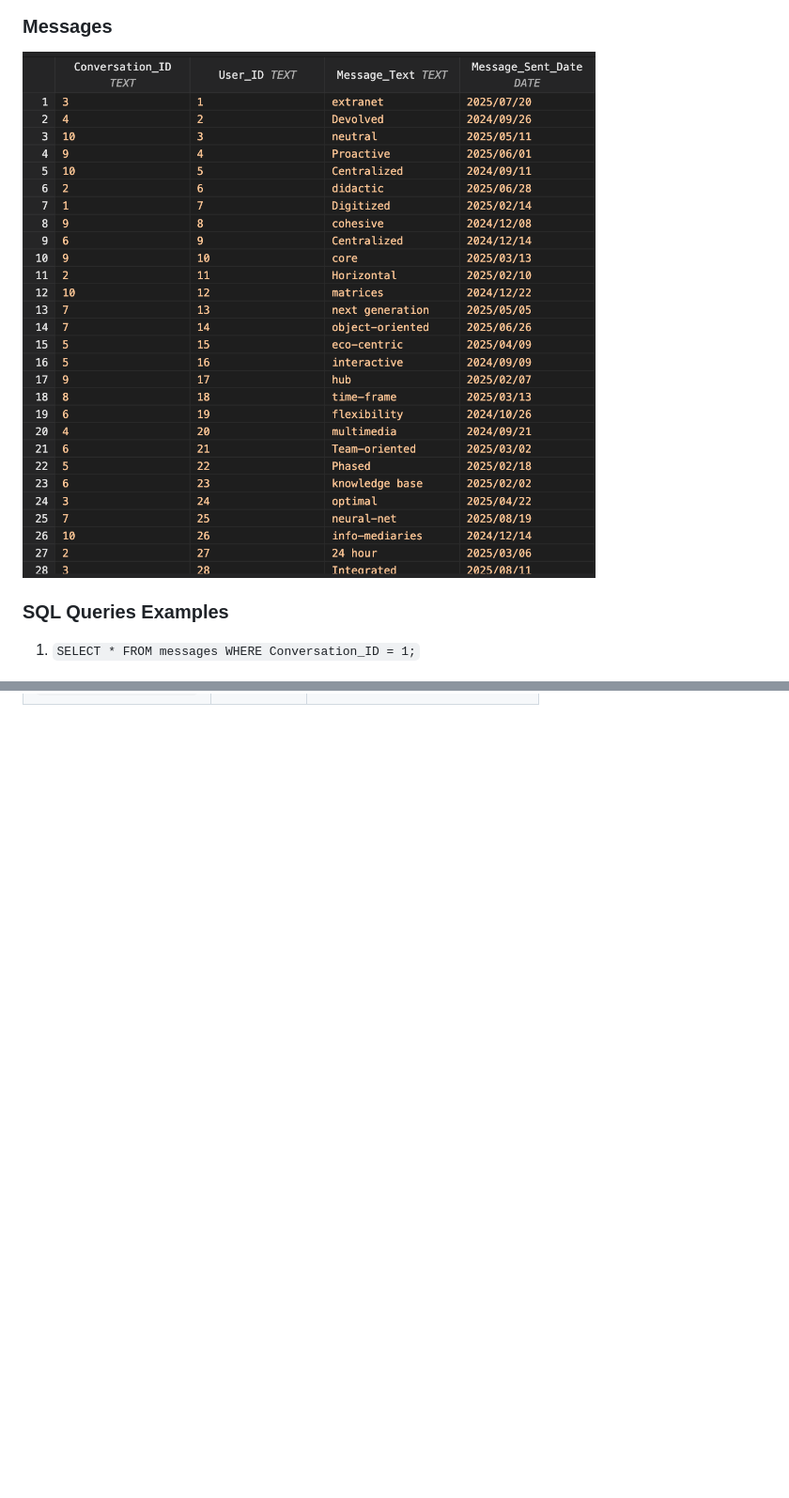
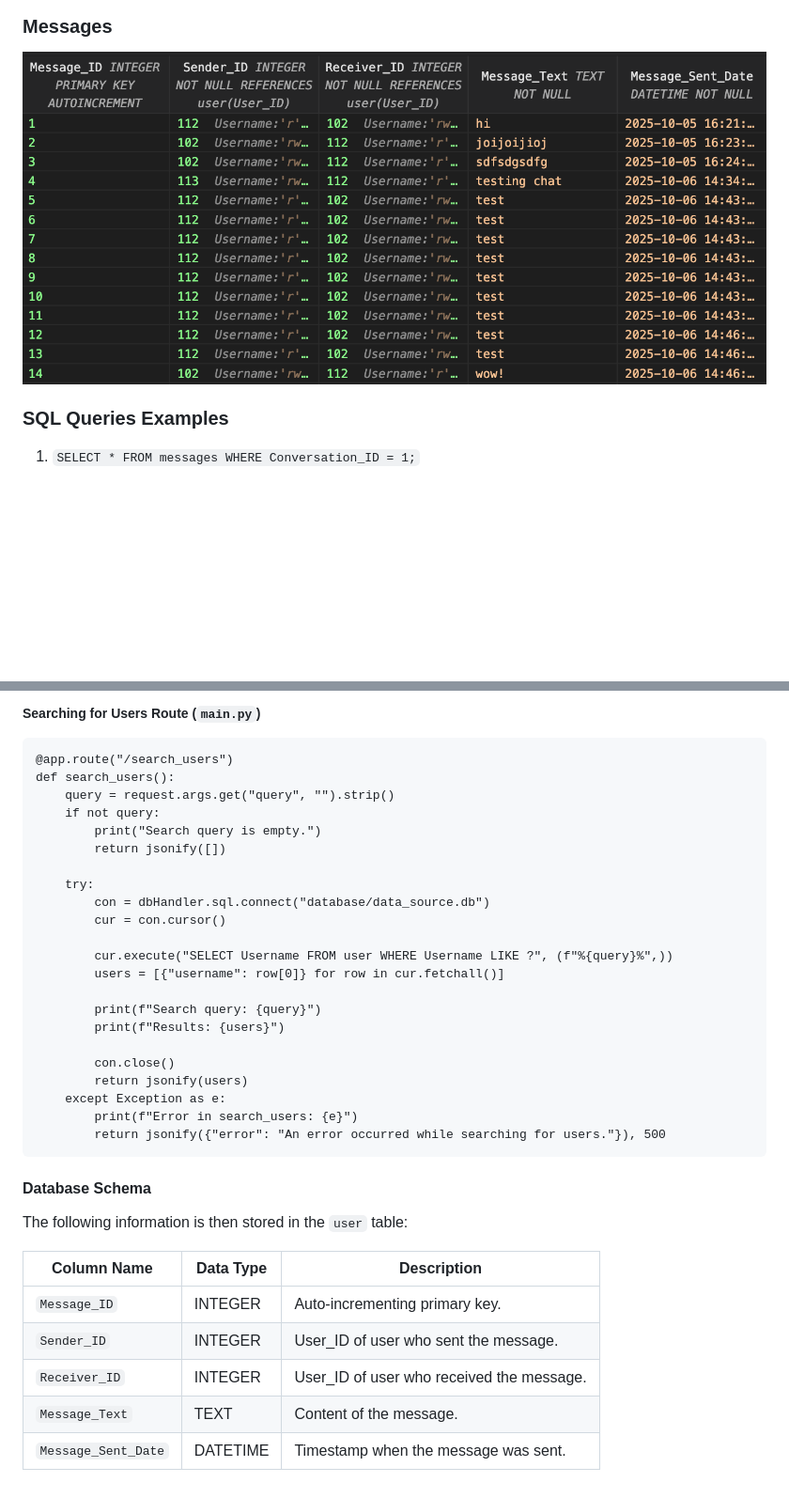
Before and after one commit to ricowg/APP-Design-Project, a Markdown page: README/README.md, 2 parts joined by grey strips. Shown: that part at 94% size. GitHub-like rendering; pictures changed too: README/messages_database.png; blank space fills up the shorter version.

````diff
--- a/README/README.md
+++ b/README/README.md
@@ -233,0 +297,37 @@ The following information is then stored in the `user` table:
+##### Searching for Users Route (`main.py`)
+
+```
+@app.route("/search_users")
+def search_users():
+    query = request.args.get("query", "").strip()
+    if not query:
+        print("Search query is empty.")
+        return jsonify([])
+
+    try:
+        con = dbHandler.sql.connect("database/data_source.db")
+        cur = con.cursor()
+
+        cur.execute("SELECT Username FROM user WHERE Username LIKE ?", (f"%{query}%",))
+        users = [{"username": row[0]} for row in cur.fetchall()]
+
+        print(f"Search query: {query}")
+        print(f"Results: {users}")
+
+        con.close()
+        return jsonify(users)
+    except Exception as e:
+        print(f"Error in search_users: {e}")
+        return jsonify({"error": "An error occurred while searching for users."}), 500
+```
+#### Database Schema
+
+The following information is then stored in the `user` table:
+
+| Column Name         |Data Type | Description                               |
+|---------------------|----------|-------------------------------------------|
+| `Message_ID`        | INTEGER  | Auto-incrementing primary key.            |
+| `Sender_ID`         | INTEGER  | User_ID of user who sent the message.     |
+| `Receiver_ID`       | INTEGER  | User_ID of user who received the message. |
+| `Message_Text`      | TEXT     | Content of the message.                   |
+| `Message_Sent_Date` | DATETIME | Timestamp when the message was sent.      |
````
Also changed, not shown: other parts of README/README.md (+75 -12 lines), 3 other files.
